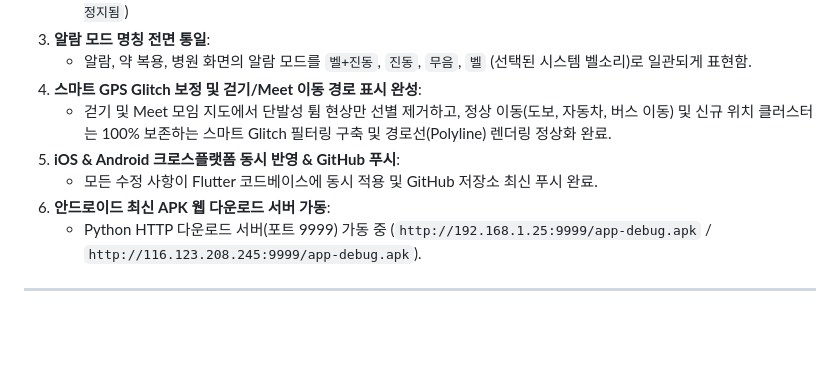
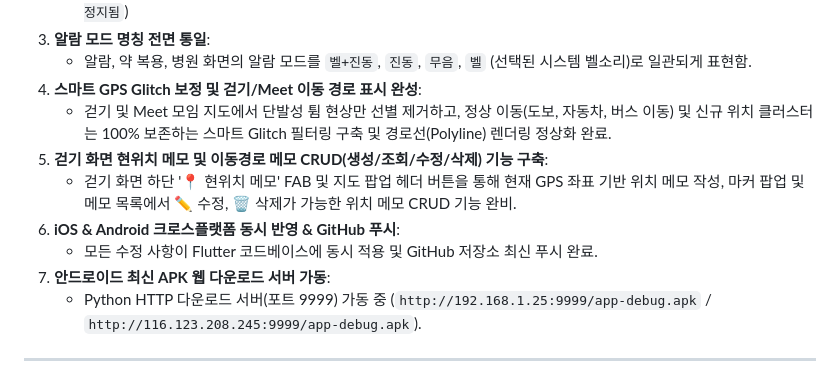
Before and after one commit to KwangYoungKim/health_guardian_FLUTTER, a Markdown page: PROJECT_CONTEXT_SUMMARY.md, the part around the change. Drawn GitHub-style; blank space fills up the shorter version.

Commit message:
Update PROJECT_CONTEXT_SUMMARY.md with location memo CRUD info

```diff
--- a/PROJECT_CONTEXT_SUMMARY.md
+++ b/PROJECT_CONTEXT_SUMMARY.md
@@ -38,9 +38,11 @@
    - 알람, 약 복용, 병원 화면의 알람 모드를 `벨+진동`, `진동`, `무음`, `벨` (선택된 시스템 벨소리)로 일관되게 표현함.
 4. **스마트 GPS Glitch 보정 및 걷기/Meet 이동 경로 표시 완성**:
    - 걷기 및 Meet 모임 지도에서 단발성 튐 현상만 선별 제거하고, 정상 이동(도보, 자동차, 버스 이동) 및 신규 위치 클러스터는 100% 보존하는 스마트 Glitch 필터링 구축 및 경로선(Polyline) 렌더링 정상화 완료.
-5. **iOS & Android 크로스플랫폼 동시 반영 & GitHub 푸시**:
+5. **걷기 화면 현위치 메모 및 이동경로 메모 CRUD(생성/조회/수정/삭제) 기능 구축**:
+   - 걷기 화면 하단 '📍 현위치 메모' FAB 및 지도 팝업 헤더 버튼을 통해 현재 GPS 좌표 기반 위치 메모 작성, 마커 팝업 및 메모 목록에서 ✏️ 수정, 🗑️ 삭제가 가능한 위치 메모 CRUD 기능 완비.
+6. **iOS & Android 크로스플랫폼 동시 반영 & GitHub 푸시**:
    - 모든 수정 사항이 Flutter 코드베이스에 동시 적용 및 GitHub 저장소 최신 푸시 완료.
-6. **안드로이드 최신 APK 웹 다운로드 서버 가동**:
+7. **안드로이드 최신 APK 웹 다운로드 서버 가동**:
    - Python HTTP 다운로드 서버(포트 9999) 가동 중 (`http://192.168.1.25:9999/app-debug.apk` / `http://116.123.208.245:9999/app-debug.apk`).
 
 ---
```
